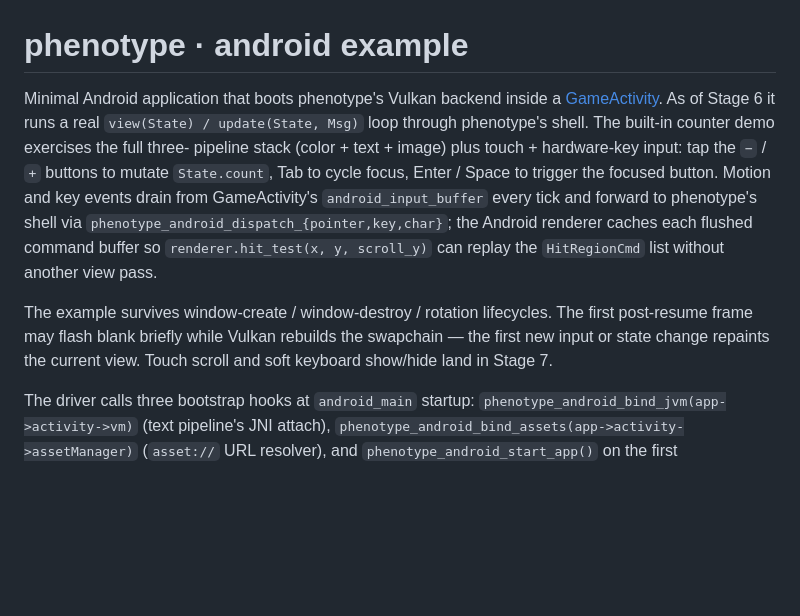
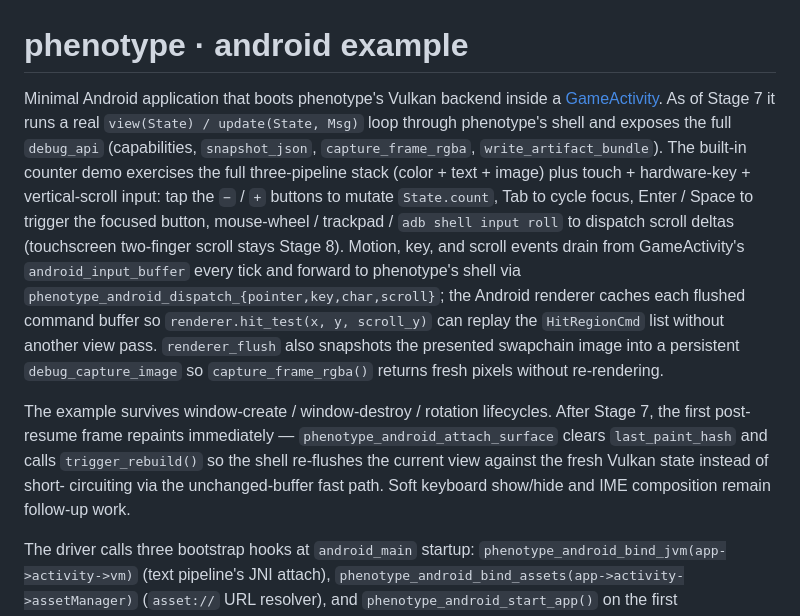
Before and after one commit to misut/phenotype, a Markdown page: examples/android/README.md, the part around the change. Rendered like a GitHub page; blank space fills up the shorter version.

Commit message:
docs(android): mark Stage 7 debug plane + resume fix + scroll as landed
Update docs/ARCHITECTURE.md Android entry to describe the shipped
debug_api implementation (per-frame vkCmdCopyImage into
debug_capture_image, shared diag::detail writer for the artifact
bundle), the resume-time last_paint_hash reset + trigger_rebuild
fix, and the new scroll dispatch path. Tick the Stage 7 roadmap
checkbox and register the remaining follow-up work (device contract
test runner, async image decode + HTTPS, multi-touch gestures, soft
keyboard / IME) as their own roadmap items.

examples/android/README.md picks up the Stage 7 framing: full
debug_api availability, resume-flash fix, scroll dispatch via
`phenotype_android_dispatch_scroll`. The known-limitation note about
post-resume blank frames is gone; soft keyboard + multi-touch + IME
now explicitly sit in follow-up scope.

```diff
--- a/examples/android/README.md
+++ b/examples/android/README.md
@@ -2,22 +2,30 @@
 
 Minimal Android application that boots phenotype's Vulkan backend inside a
 [GameActivity](https://developer.android.com/games/agdk/game-activity). As
-of Stage 6 it runs a real `view(State) / update(State, Msg)` loop through
-phenotype's shell. The built-in counter demo exercises the full three-
-pipeline stack (color + text + image) plus touch + hardware-key input:
-tap the `−` / `+` buttons to mutate `State.count`, Tab to cycle focus,
-Enter / Space to trigger the focused button. Motion and key events drain
-from GameActivity's `android_input_buffer` every tick and forward to
-phenotype's shell via `phenotype_android_dispatch_{pointer,key,char}`;
-the Android renderer caches each flushed command buffer so
-`renderer.hit_test(x, y, scroll_y)` can replay the `HitRegionCmd` list
-without another view pass.
+of Stage 7 it runs a real `view(State) / update(State, Msg)` loop through
+phenotype's shell and exposes the full `debug_api` (capabilities,
+`snapshot_json`, `capture_frame_rgba`, `write_artifact_bundle`). The
+built-in counter demo exercises the full three-pipeline stack (color +
+text + image) plus touch + hardware-key + vertical-scroll input: tap the
+`−` / `+` buttons to mutate `State.count`, Tab to cycle focus, Enter /
+Space to trigger the focused button, mouse-wheel / trackpad / `adb shell
+input roll` to dispatch scroll deltas (touchscreen two-finger scroll
+stays Stage 8). Motion, key, and scroll events drain from GameActivity's
+`android_input_buffer` every tick and forward to phenotype's shell via
+`phenotype_android_dispatch_{pointer,key,char,scroll}`; the Android
+renderer caches each flushed command buffer so `renderer.hit_test(x, y,
+scroll_y)` can replay the `HitRegionCmd` list without another view
+pass. `renderer_flush` also snapshots the presented swapchain image
+into a persistent `debug_capture_image` so `capture_frame_rgba()`
+returns fresh pixels without re-rendering.
 
 The example survives window-create / window-destroy / rotation
-lifecycles. The first post-resume frame may flash blank briefly while
-Vulkan rebuilds the swapchain — the first new input or state change
-repaints the current view. Touch scroll and soft keyboard show/hide
-land in Stage 7.
+lifecycles. After Stage 7, the first post-resume frame repaints
+immediately — `phenotype_android_attach_surface` clears
+`last_paint_hash` and calls `trigger_rebuild()` so the shell re-flushes
+the current view against the fresh Vulkan state instead of short-
+circuiting via the unchanged-buffer fast path. Soft keyboard show/hide
+and IME composition remain follow-up work.
 
 The driver calls three bootstrap hooks at `android_main` startup:
 `phenotype_android_bind_jvm(app->activity->vm)` (text pipeline's JNI
```
Also changed, not shown: docs/ARCHITECTURE.md (+6 -2 lines).
